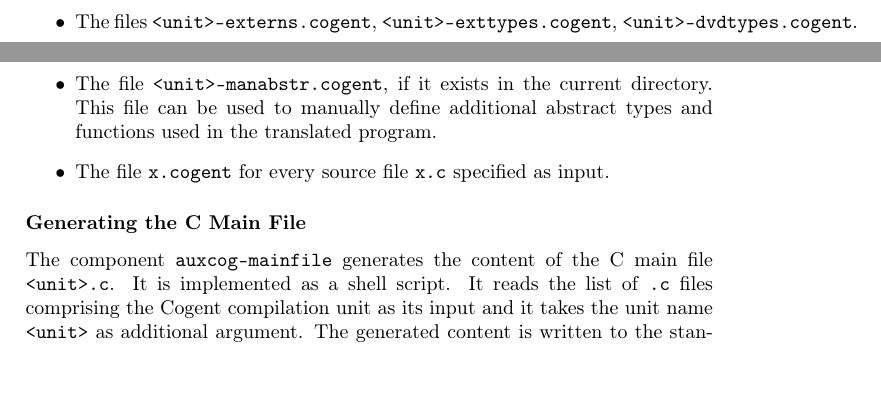
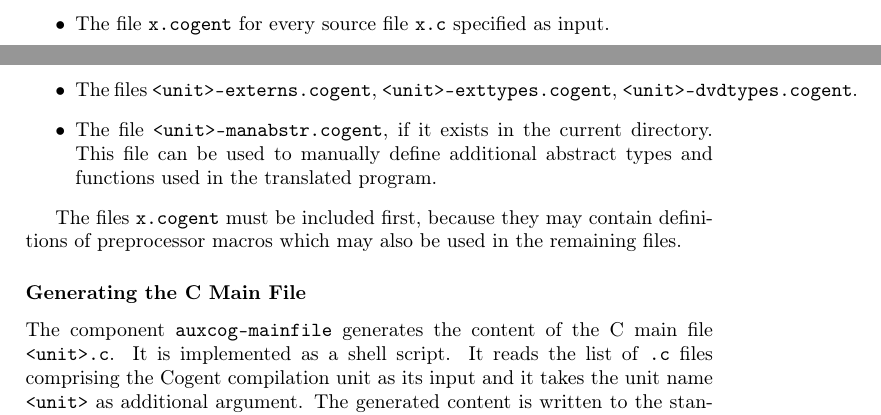
Before and after one commit to F1-C0D3/gencot, a LaTeX thesis (doc/gencot-devel.tex, which reads doc/impl-ocomps.tex): two parts of pages 179 and 180 of 227, joined at a grey line, cut so that both start at the same text, the shorter picture padded with empty space. Compiled offline with pdfLaTeX.

Commit message:
change order of includes in gencot-mainfile

```diff
--- a/doc/impl-ocomps.tex
+++ b/doc/impl-ocomps.tex
@@ -240,11 +240,14 @@ The component adds include directives for the following files:
 \begin{itemize}
 \item The file \code{gencot-incl.cogent}, if it exists in the current directory. This file can be used to include standard
 definitions provided by Gencot such as \code{gencot/Memory.cogent}.
+\item The file \code{x.cogent} for every source file \code{x.c} specified as input.
 \item The files \code{<unit>-externs.cogent}, \code{<unit>-exttypes.cogent}, \code{<unit>-dvdtypes.cogent}.
 \item The file \code{<unit>-manabstr.cogent}, if it exists in the current directory. This file can be used to
 manually define additional abstract types and functions used in the translated program.
-\item The file \code{x.cogent} for every source file \code{x.c} specified as input.
 \end{itemize}
+
+The files \code{x.cogent} must be included first, because they may contain definitions of preprocessor macros
+which may also be used in the remaining files.
 
 \subsubsection{Generating the C Main File}
 
```
Also changed, not shown: 1 other file.
